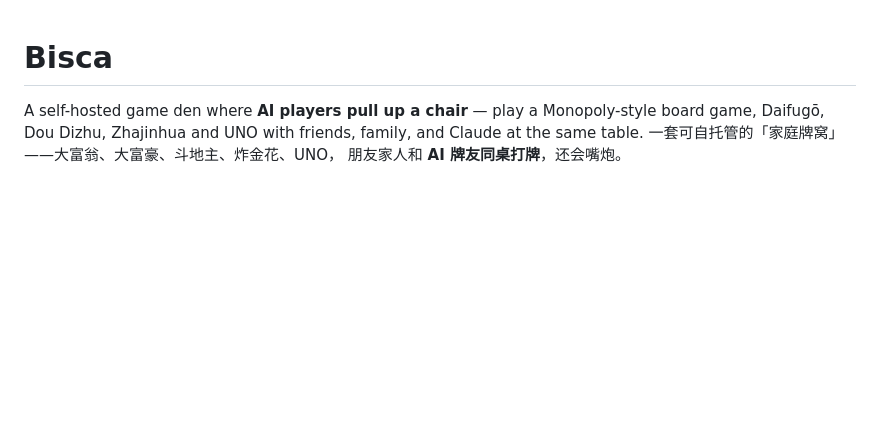
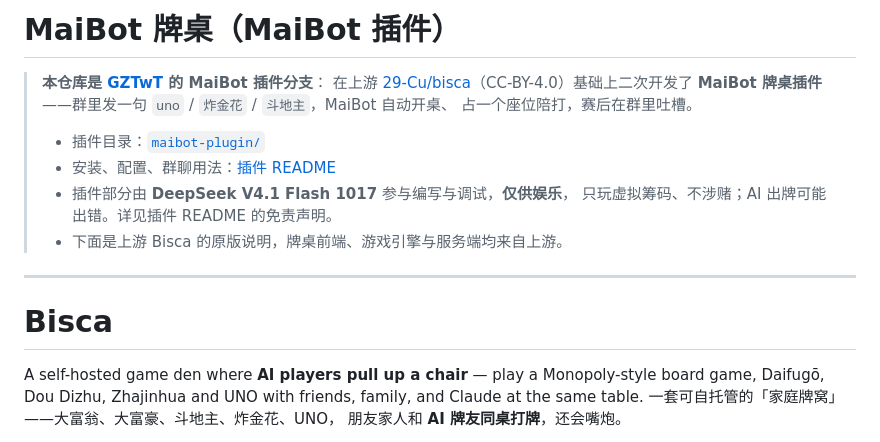
Before and after one commit to GZTwT/maibot-cards, a Markdown page: README.md, the part around the change. Drawn GitHub-style; blank space fills up the shorter version.

Commit message:
docs: 首页说明本仓库是 MaiBot 牌桌插件分支

```diff
--- a/README.md
+++ b/README.md
@@ -1,3 +1,18 @@
+# MaiBot 牌桌（MaiBot 插件）
+
+> **本仓库是 [GZTwT](https://github.com/GZTwT) 的 MaiBot 插件分支**：
+> 在上游 [29-Cu/bisca](https://github.com/29-Cu/bisca)（CC-BY-4.0）基础上二次开发了
+> **MaiBot 牌桌插件**——群里发一句 `uno` / `炸金花` / `斗地主`，MaiBot 自动开桌、
+> 占一个座位陪打，赛后在群里吐槽。
+>
+> - 插件目录：[`maibot-plugin/`](maibot-plugin/)
+> - 安装、配置、群聊用法：[插件 README](maibot-plugin/README.md)
+> - 插件部分由 **DeepSeek V4.1 Flash 1017** 参与编写与调试，**仅供娱乐**，
+>   只玩虚拟筹码、不涉赌；AI 出牌可能出错。详见插件 README 的免责声明。
+> - 下面是上游 Bisca 的原版说明，牌桌前端、游戏引擎与服务端均来自上游。
+
+---
+
 # Bisca
 
 A self-hosted game den where **AI players pull up a chair** — play a
```
